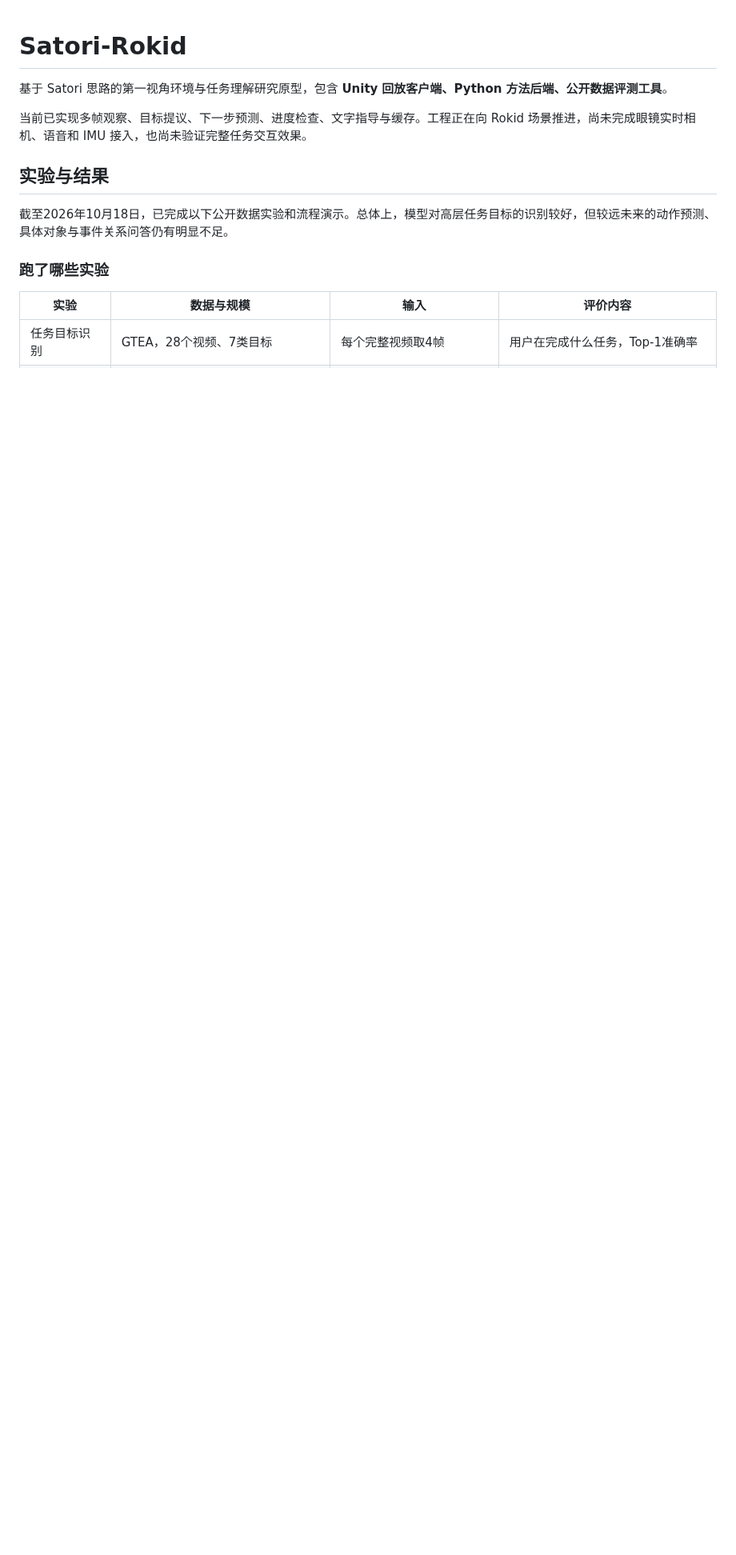
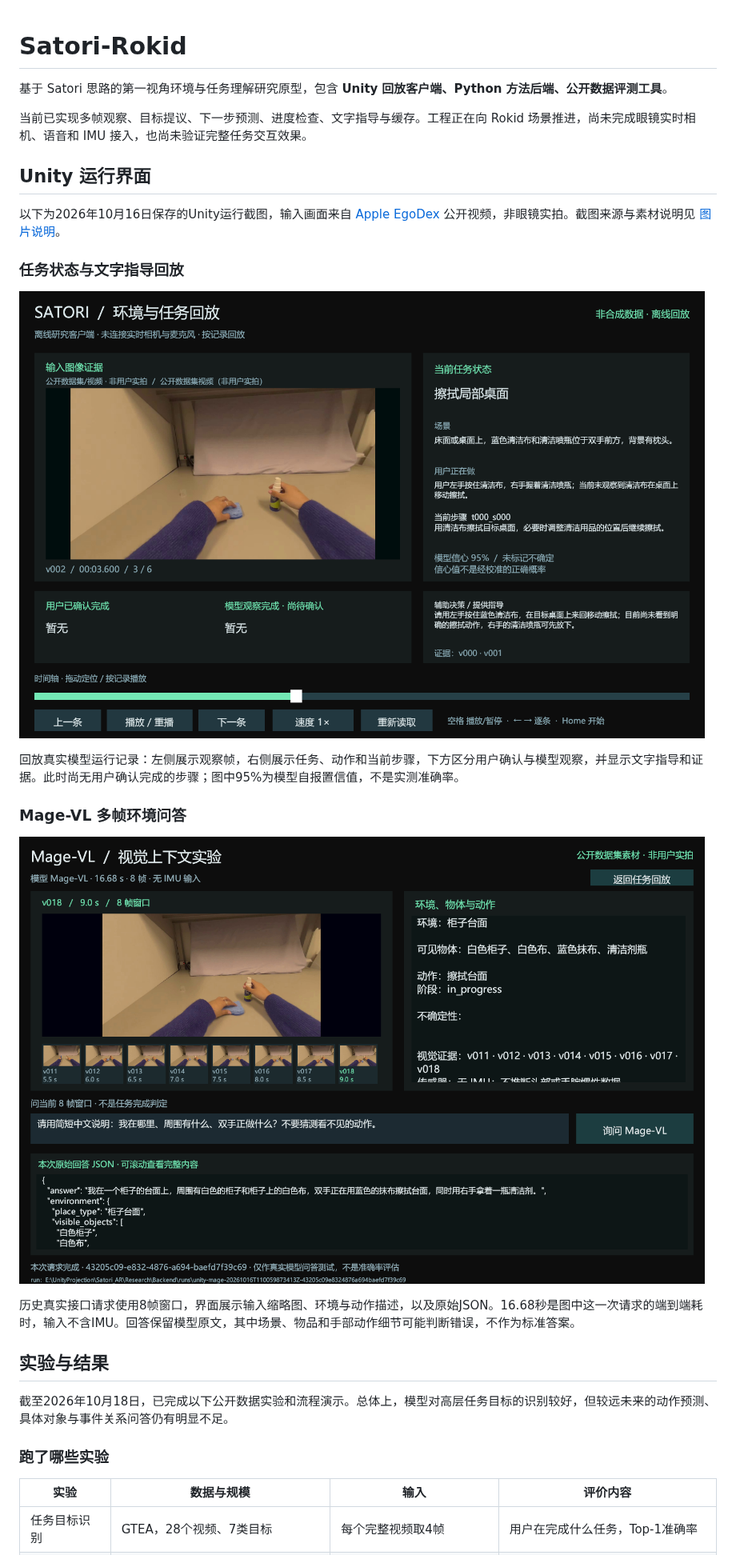
Before and after one commit to findscripter/Satori-Rokid, a Markdown page: README.md, the part around the change. Shown at 80% size. GitHub-like rendering; pictures changed too: docs/images/unity-mage-context.png (added), docs/images/unity-task-replay.png (added); blank space fills up the shorter version.

Commit message:
Add Unity task replay and multi-frame context screenshots

```diff
--- a/README.md
+++ b/README.md
@@ -3,6 +3,22 @@
 基于 Satori 思路的第一视角环境与任务理解研究原型，包含 **Unity 回放客户端、Python 方法后端、公开数据评测工具**。
 
 当前已实现多帧观察、目标提议、下一步预测、进度检查、文字指导与缓存。工程正在向 Rokid 场景推进，尚未完成眼镜实时相机、语音和 IMU 接入，也尚未验证完整任务交互效果。
+
+## Unity 运行界面
+
+以下为2026年10月16日保存的Unity运行截图，输入画面来自 [Apple EgoDex](https://github.com/apple-aiml-research/ml-egodex) 公开视频，非眼镜实拍。截图来源与素材说明见 [图片说明](docs/images/README.md)。
+
+### 任务状态与文字指导回放
+
+![Unity离线任务回放：输入图像、任务状态、步骤指导、完成状态和时间轴](docs/images/unity-task-replay.png)
+
+回放真实模型运行记录：左侧展示观察帧，右侧展示任务、动作和当前步骤，下方区分用户确认与模型观察，并显示文字指导和证据。此时尚无用户确认完成的步骤；图中95%为模型自报置信值，不是实测准确率。
+
+### Mage-VL 多帧环境问答
+
+![Unity中的Mage-VL问答：8帧时间窗口、环境与动作描述、问题输入和模型原始JSON](docs/images/unity-mage-context.png)
+
+历史真实接口请求使用8帧窗口，界面展示输入缩略图、环境与动作描述，以及原始JSON。16.68秒是图中这一次请求的端到端耗时，输入不含IMU。回答保留模型原文，其中场景、物品和手部动作细节可能判断错误，不作为标准答案。
 
 ## 实验与结果
 
```
Also changed, not shown: THIRD_PARTY_NOTICES.md (+2 -0 lines), docs/images/README.md (added, +23 -0 lines).
